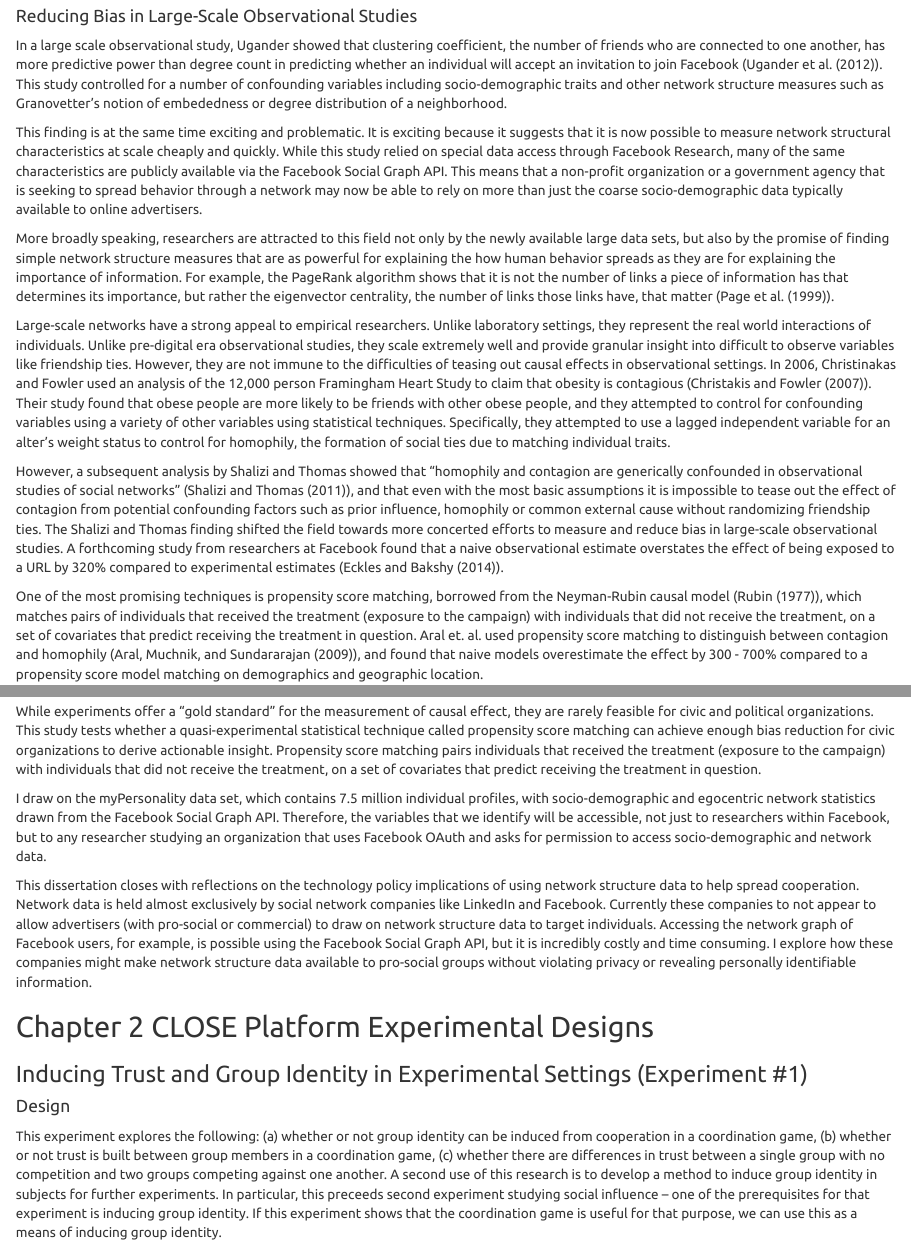
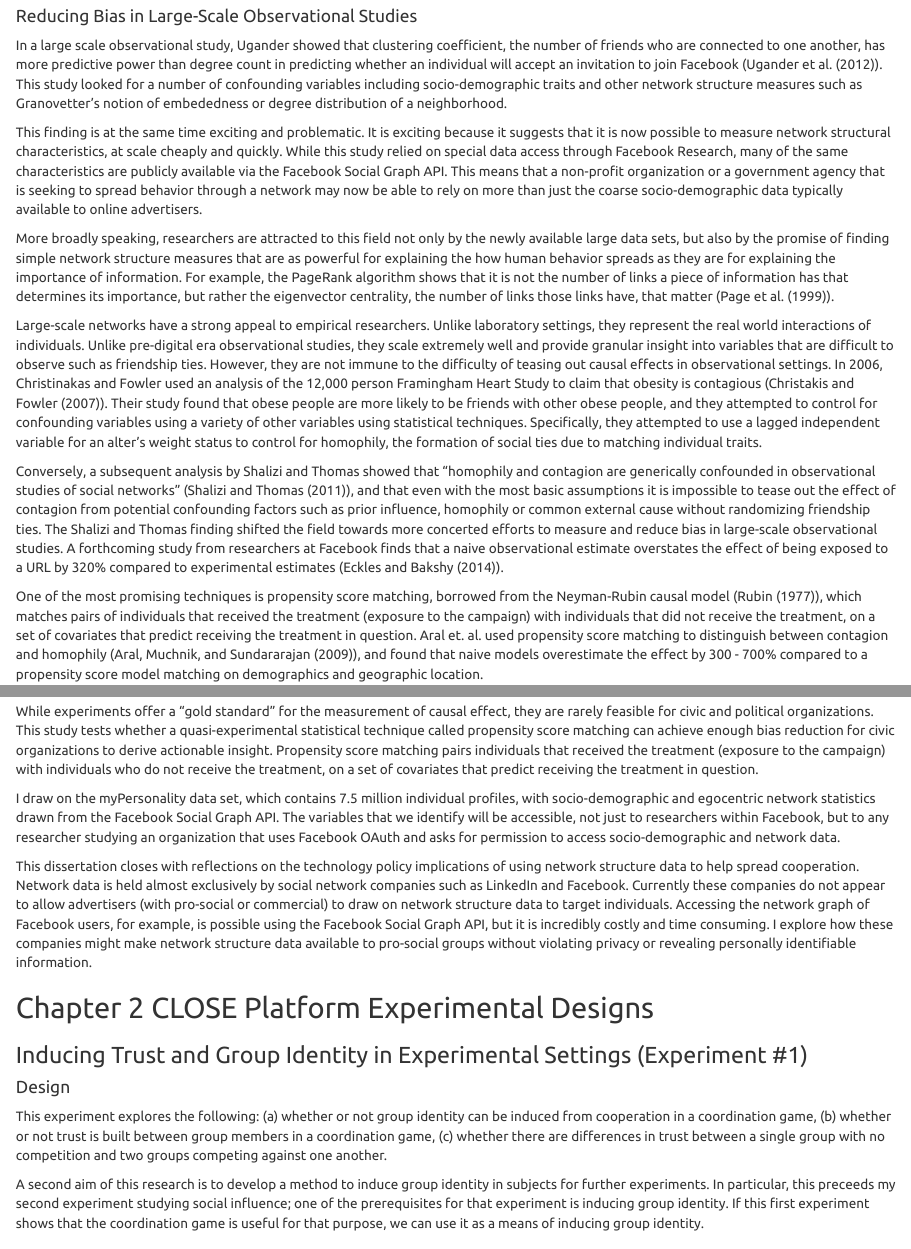
Before and after one commit to jkgoldst/princeton, an R Markdown document (dissertation_working_draft.Rmd): the page in a window 1100 px wide, from 2030 px down, and a second part further down, joined at a grey line. Rendered offline with R 4.5, knitr and Pandoc, with nearby package versions.

Commit message:
chapter 1 syntax and grammar edits

```diff
--- a/dissertation_working_draft.Rmd
+++ b/dissertation_working_draft.Rmd
@@ -3,12 +3,12 @@ title: "Network Structure and Cooperation"
 author: "Joshua K. Goldstein"
 date: "February 15th, 2016"
 output:
-  word_document: default
   html_document:
     highlight: tango
     theme: united
     toc: yes
     toc_depth: 4
+  word_document: default
 bibliography: bib1.bib
 ---
 
@@ -38,15 +38,15 @@ Each of these experiments share the following characteristics. Firstly, they are
 
 #### Reducing Bias in Large-Scale Observational Studies
 
-In a large scale observational study, Ugander showed that clustering coefficient, the number of friends who are connected to one another, has more predictive power than degree count in predicting whether an individual will accept an invitation to join Facebook (@ugander2012structural). This study controlled for a number of confounding variables including socio-demographic traits and other network structure measures such as Granovetter's notion of embededness or degree distribution of a neighborhood.
+In a large scale observational study, Ugander showed that clustering coefficient, the number of friends who are connected to one another, has more predictive power than degree count in predicting whether an individual will accept an invitation to join Facebook (@ugander2012structural). This study looked for a number of confounding variables including socio-demographic traits and other network structure measures such as Granovetter's notion of embededness or degree distribution of a neighborhood.
 
-This finding is at the same time exciting and problematic. It is exciting because it suggests that it is now possible to measure network structural characteristics at scale cheaply and quickly. While this study relied on special data access through Facebook Research, many of the same characteristics are publicly available via the Facebook Social Graph API. This means that a non-profit organization or a government agency that is seeking to spread behavior through a network may now be able to rely on more than just the coarse socio-demographic data typically available to online advertisers.
+This finding is at the same time exciting and problematic. It is exciting because it suggests that it is now possible to measure network structural characteristics, at scale cheaply and quickly. While this study relied on special data access through Facebook Research, many of the same characteristics are publicly available via the Facebook Social Graph API. This means that a non-profit organization or a government agency that is seeking to spread behavior through a network may now be able to rely on more than just the coarse socio-demographic data typically available to online advertisers.
 
 More broadly speaking, researchers are attracted to this field not only by the newly available large data sets, but also by the promise of finding simple network structure measures that are as powerful for explaining the how human behavior spreads as they are for explaining the importance of information. For example, the PageRank algorithm shows that it is not the number of links a piece of information has that determines its importance, but rather the eigenvector centrality, the number of links those links have, that matter (@page1999pagerank).
 
-Large-scale networks have a strong appeal to empirical researchers. Unlike laboratory settings, they represent the real world interactions of individuals. Unlike pre-digital era observational studies, they scale extremely well and provide granular insight into difficult to observe variables like friendship ties. However, they are not immune to the difficulties of teasing out causal effects in observational settings. In 2006, Christinakas and Fowler used an analysis of the 12,000 person Framingham Heart Study to claim that obesity is contagious (@christakis2007spread). Their study found that obese people are more likely to be friends with other obese people, and they attempted to control for confounding variables using a variety of other variables using statistical techniques. Specifically, they attempted to use a lagged independent variable for an alter's weight status to control for homophily, the formation of social ties due to matching individual traits.
+Large-scale networks have a strong appeal to empirical researchers. Unlike laboratory settings, they represent the real world interactions of individuals. Unlike pre-digital era observational studies, they scale extremely well and provide granular insight into variables that are difficult to observe such as friendship ties. However, they are not immune to the difficulty of teasing out causal effects in observational settings. In 2006, Christinakas and Fowler used an analysis of the 12,000 person Framingham Heart Study to claim that obesity is contagious (@christakis2007spread). Their study found that obese people are more likely to be friends with other obese people, and they attempted to control for confounding variables using a variety of other variables using statistical techniques. Specifically, they attempted to use a lagged independent variable for an alter's weight status to control for homophily, the formation of social ties due to matching individual traits.
 
-However, a subsequent analysis by Shalizi and Thomas showed that "homophily and contagion are generically confounded in observational studies of social networks" (@shalizi2011homophily), and that even with the most basic assumptions it is impossible to tease out the effect of contagion from potential confounding factors such as prior influence, homophily or common external cause without randomizing friendship ties.  The Shalizi and Thomas finding shifted the field towards more concerted efforts to measure and reduce bias in large-scale observational studies. A forthcoming study from researchers at Facebook found that a naive observational estimate overstates the effect of being exposed to a URL by 320% compared to experimental estimates (@eckles2014bias).
+Conversely, a subsequent analysis by Shalizi and Thomas showed that "homophily and contagion are generically confounded in observational studies of social networks" (@shalizi2011homophily), and that even with the most basic assumptions it is impossible to tease out the effect of contagion from potential confounding factors such as prior influence, homophily or common external cause without randomizing friendship ties.  The Shalizi and Thomas finding shifted the field towards more concerted efforts to measure and reduce bias in large-scale observational studies. A forthcoming study from researchers at Facebook finds that a naive observational estimate overstates the effect of being exposed to a URL by 320% compared to experimental estimates (@eckles2014bias).
 
 One of the most promising techniques is propensity score matching, borrowed from the Neyman-Rubin causal model (@rubin1977assignment), which matches pairs of individuals that received the treatment (exposure to the campaign) with individuals that did not receive the treatment, on a set of covariates that predict receiving the treatment in question. Aral et. al. used propensity score matching to distinguish between contagion and homophily (@aral2009distinguishing), and found that naive models overestimate the effect by 300 - 700% compared to a propensity score model matching on demographics and geographic location.
 
@@ -80,11 +80,11 @@ This experiment involves inducing trust and group identity using the technique d
 
 Many civic and political organizations are interested in getting better at targeting individuals who are likely to take actions - voting, donating, protesting - that support their cause.  Yet even though more data is available than ever before, measuring the effectiveness of a digital outreach campaign remains immensely challenging. This is because in observational studies it is difficult to distinguish the effect of exposure to the campaign from other potential confounding factors such as prior influence, homophily or common external cause.  In fact, a forthcoming study from researchers at Facebook found that a naive observational estimate overstates the effect of being exposed to a URL by 320% compared to experimental estimates (Eckles and Bakshy 2014).
 
-While experiments offer a "gold standard” for the measurement of causal effect, they are rarely feasible for civic and political organizations. This study tests whether a quasi-experimental statistical technique called propensity score matching can achieve enough bias reduction for civic organizations to derive actionable insight. Propensity score matching pairs individuals that received the treatment (exposure to the campaign) with individuals that did not receive the treatment, on a set of covariates that predict receiving the treatment in question.
+While experiments offer a "gold standard” for the measurement of causal effect, they are rarely feasible for civic and political organizations. This study tests whether a quasi-experimental statistical technique called propensity score matching can achieve enough bias reduction for civic organizations to derive actionable insight. Propensity score matching pairs individuals that received the treatment (exposure to the campaign) with individuals who do not receive the treatment, on a set of covariates that predict receiving the treatment in question.
 
-I draw on the myPersonality data set, which contains 7.5 million individual profiles, with socio-demographic and egocentric network statistics drawn from the Facebook Social Graph API. Therefore, the variables that we identify will be accessible, not just to researchers within Facebook, but to any researcher studying an organization that uses Facebook OAuth and asks for permission to access socio-demographic and network data.
+I draw on the myPersonality data set, which contains 7.5 million individual profiles, with socio-demographic and egocentric network statistics drawn from the Facebook Social Graph API. The variables that we identify will be accessible, not just to researchers within Facebook, but to any researcher studying an organization that uses Facebook OAuth and asks for permission to access socio-demographic and network data.
 
-This dissertation closes with reflections on the technology policy implications of using network structure data to help spread cooperation. Network data is held almost exclusively by social network companies like LinkedIn and Facebook. Currently these companies to not appear to allow advertisers (with pro-social or commercial) to draw on network structure data to target individuals. Accessing the network graph of Facebook users, for example, is possible using the Facebook Social Graph API, but it is incredibly costly and time consuming. I explore how these companies might make network structure data available to pro-social groups without violating privacy or revealing personally identifiable information.
+This dissertation closes with reflections on the technology policy implications of using network structure data to help spread cooperation. Network data is held almost exclusively by social network companies such as LinkedIn and Facebook. Currently these companies do not appear to allow advertisers (with pro-social or commercial) to draw on network structure data to target individuals. Accessing the network graph of Facebook users, for example, is possible using the Facebook Social Graph API, but it is incredibly costly and time consuming. I explore how these companies might make network structure data available to pro-social groups without violating privacy or revealing personally identifiable information.
 
 ## Chapter 2 CLOSE Platform Experimental Designs
 
@@ -92,7 +92,9 @@ This dissertation closes with reflections on the technology policy implications
 
 #### Design
 
-This experiment explores the following: (a) whether or not group identity can be induced from cooperation in a coordination game, (b) whether or not trust is built between group members in a coordination game, (c) whether there are differences in trust between a single group with no competition and two groups competing against one another.  A second use of this research is to develop a method to induce group identity in subjects for further experiments. In particular, this preceeds second experiment studying social influence – one of the prerequisites for that experiment is inducing group identity. If this experiment shows that the coordination game is useful for that purpose, we can use this as a means of inducing group identity.
+This experiment explores the following: (a) whether or not group identity can be induced from cooperation in a coordination game, (b) whether or not trust is built between group members in a coordination game, (c) whether there are differences in trust between a single group with no competition and two groups competing against one another.
+
+A second aim of this research is to develop a method to induce group identity in subjects for further experiments. In particular, this preceeds my second experiment studying social influence; one of the prerequisites for that experiment is inducing group identity. If this first experiment shows that the coordination game is useful for that purpose, we can use it as a means of inducing group identity.
 
 The coordination game we are using is a strategic representation of John Bryant’s (1983) Keynesian coordination (@van1990tacit) .This game is designed so that all players have an invested interest in the highest minimum, but there is a penalty for an individual who chooses a number higher than the group minimum (@bornstein2002effect).  Participants will have to take risks and are dependent on their fellow group members, which should build trust between group members if their expectations are fulfilled (in the form of coordinating their actions to receive points in the game), and all group members have a common fate, to an extent.
 
```
